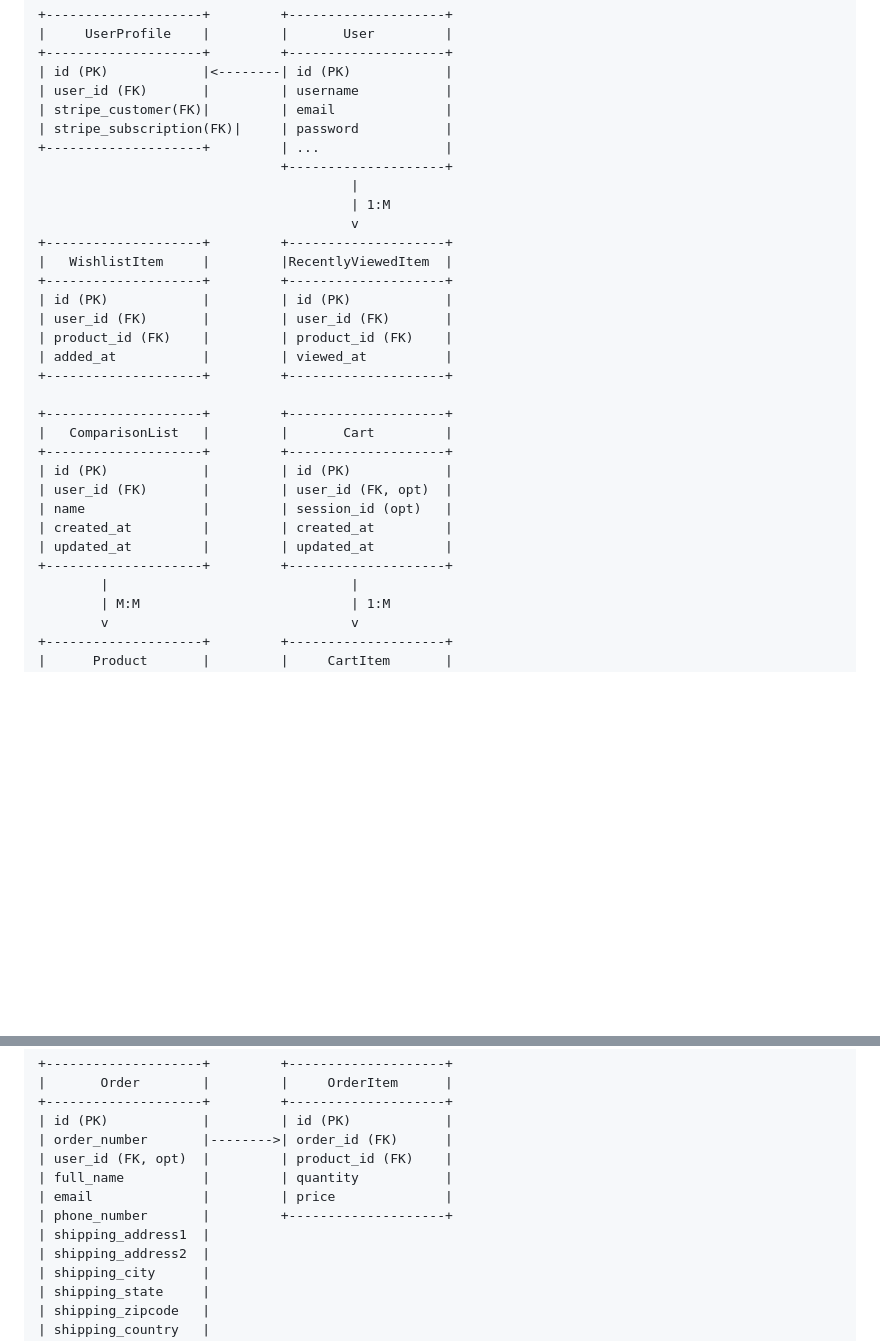
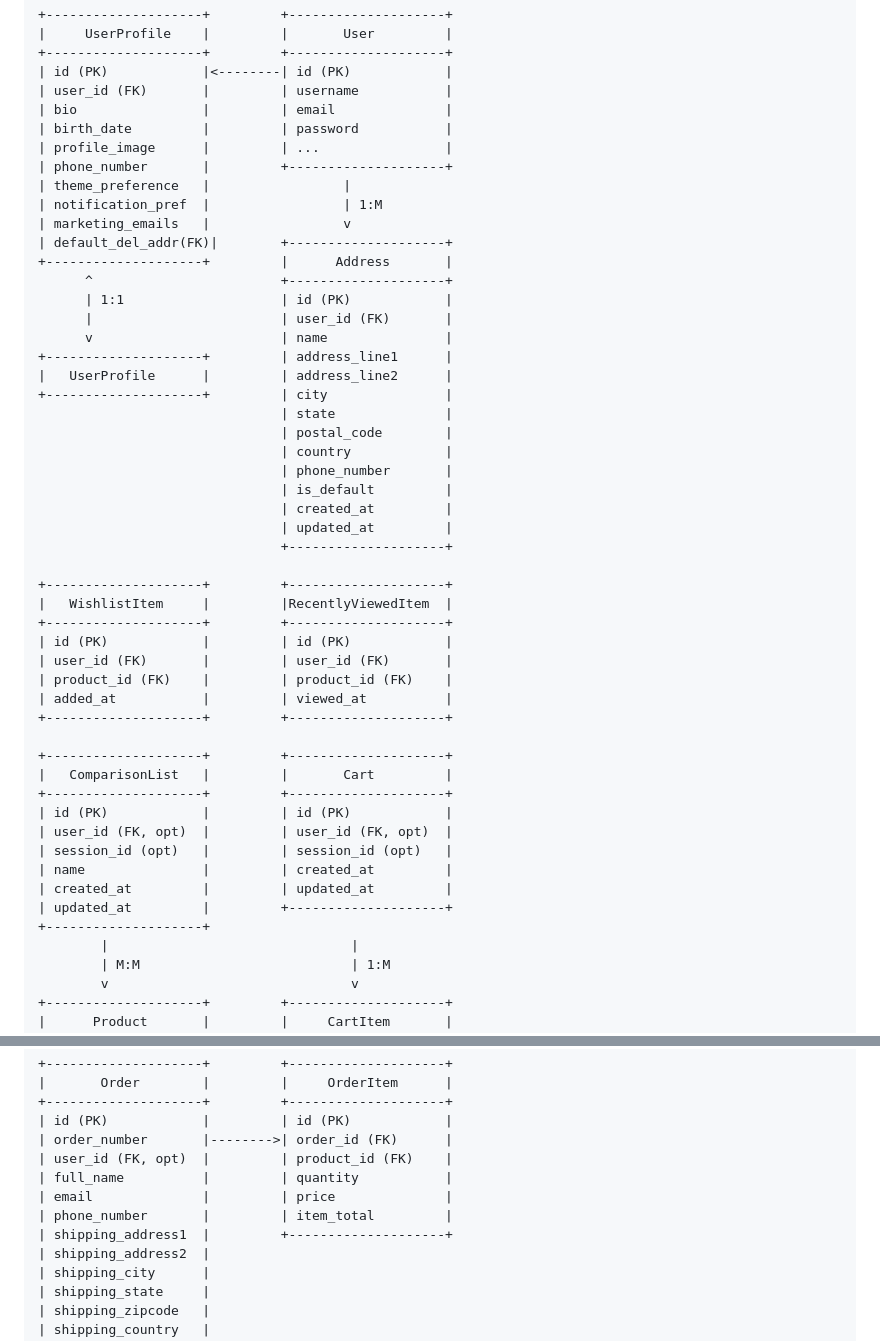
Before and after one commit to Hedgemonkey/skunkmonkey, a Markdown page: README.md, 2 parts joined by grey strips. GitHub-like rendering; blank space fills up the shorter version.

```diff
--- a/README.md
+++ b/README.md
@@ -181,13 +181,31 @@ The database is designed using **PostgreSQL** and follows Django's **ORM** struc
 +--------------------+         +--------------------+
 | id (PK)            |<--------| id (PK)            |
 | user_id (FK)       |         | username           |
-| stripe_customer(FK)|         | email              |
-| stripe_subscription(FK)|     | password           |
-+--------------------+         | ...                |
+| bio                |         | email              |
+| birth_date         |         | password           |
+| profile_image      |         | ...                |
+| phone_number       |         +--------------------+
+| theme_preference   |                 |
+| notification_pref  |                 | 1:M
+| marketing_emails   |                 v
+| default_del_addr(FK)|        +--------------------+
++--------------------+         |      Address       |
+      ^                        +--------------------+
+      | 1:1                    | id (PK)            |
+      |                        | user_id (FK)       |
+      v                        | name               |
++--------------------+         | address_line1      |
+|   UserProfile      |         | address_line2      |
++--------------------+         | city               |
+                               | state              |
+                               | postal_code        |
+                               | country            |
+                               | phone_number       |
+                               | is_default         |
+                               | created_at         |
+                               | updated_at         |
                                +--------------------+
-                                        |
-                                        | 1:M
-                                        v
+
 +--------------------+         +--------------------+
 |   WishlistItem     |         |RecentlyViewedItem  |
 +--------------------+         +--------------------+
@@ -201,11 +219,12 @@ The database is designed using **PostgreSQL** and follows Django's **ORM** struc
 |   ComparisonList   |         |       Cart         |
 +--------------------+         +--------------------+
 | id (PK)            |         | id (PK)            |
-| user_id (FK)       |         | user_id (FK, opt)  |
-| name               |         | session_id (opt)   |
-| created_at         |         | created_at         |
-| updated_at         |         | updated_at         |
-+--------------------+         +--------------------+
+| user_id (FK, opt)  |         | user_id (FK, opt)  |
+| session_id (opt)   |         | session_id (opt)   |
+| name               |         | created_at         |
+| created_at         |         | updated_at         |
+| updated_at         |         +--------------------+
++--------------------+
         |                               |
         | M:M                           | 1:M
         v                               v
@@ -228,8 +247,8 @@ The database is designed using **PostgreSQL** and follows Django's **ORM** struc
 | user_id (FK, opt)  |         | product_id (FK)    |
 | full_name          |         | quantity           |
 | email              |         | price              |
-| phone_number       |         +--------------------+
-| shipping_address1  |
+| phone_number       |         | item_total         |
+| shipping_address1  |         +--------------------+
 | shipping_address2  |
 | shipping_city      |
 | shipping_state     |
```
Also changed, not shown: other parts of README.md (+14 -4 lines).
